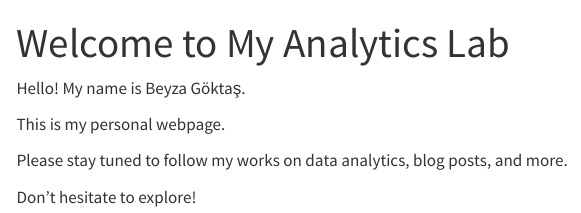
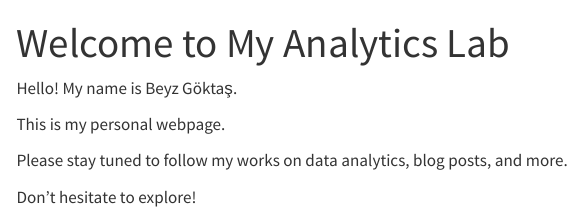
Before and after one commit to emu-hacettepe-analytics/emu430-fall2023-beyzagoktas, a Quarto document (index.qmd): the page in a window 1100 px wide, from its top. Rendered offline with R 4.5, knitr and Pandoc in place of Quarto, with nearby package versions; menus at the side of the page are left out.

Commit message:
Update index.qmd

```diff
--- a/index.qmd
+++ b/index.qmd
@@ -3,7 +3,7 @@ title: "Welcome to My Analytics Lab"
 sidebar: false
 ---
 
-Hello! My name is Beyza Göktaş.
+Hello! My name is Beyz Göktaş.
 
 This is my personal webpage.
 
```
